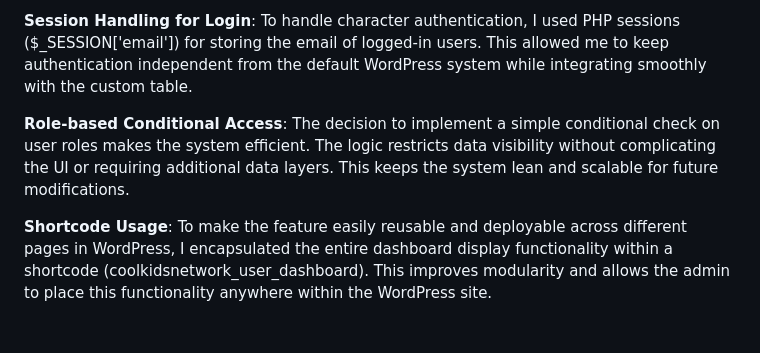
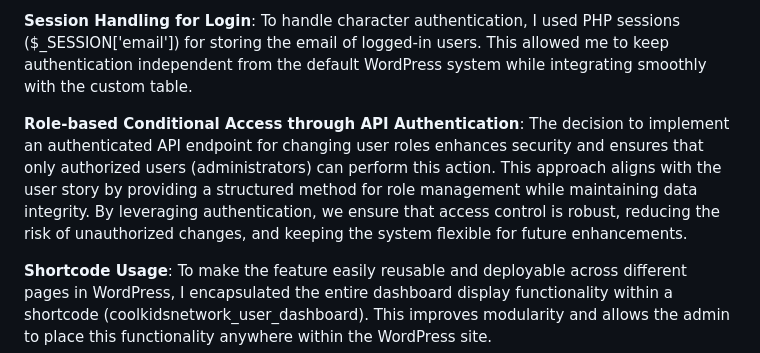
Before and after one commit to kwindeezah/CoolKidsNetwork, a Markdown page: Explanation.md, the part around the change. GitHub-like rendering; blank space fills up the shorter version.

```diff
--- a/Explanation.md
+++ b/Explanation.md
@@ -32,7 +32,7 @@ Once logged in, the system determines the character's role a button labeled "See
 
 **Session Handling for Login**: To handle character authentication, I used PHP sessions ($_SESSION['email']) for storing the email of logged-in users. This allowed me to keep authentication independent from the default WordPress system while integrating smoothly with the custom table.
 
-**Role-based Conditional Access**: The decision to implement a simple conditional check on user roles makes the system efficient. The logic restricts data visibility without complicating the UI or requiring additional data layers. This keeps the system lean and scalable for future modifications.
+**Role-based Conditional Access through API Authentication**: The decision to implement an authenticated API endpoint for changing user roles enhances security and ensures that only authorized users (administrators) can perform this action. This approach aligns with the user story by providing a structured method for role management while maintaining data integrity. By leveraging authentication, we ensure that access control is robust, reducing the risk of unauthorized changes, and keeping the system flexible for future enhancements.
 
 **Shortcode Usage**: To make the feature easily reusable and deployable across different pages in WordPress, I encapsulated the entire dashboard display functionality within a shortcode (coolkidsnetwork_user_dashboard). This improves modularity and allows the admin to place this functionality anywhere within the WordPress site.
 
```
